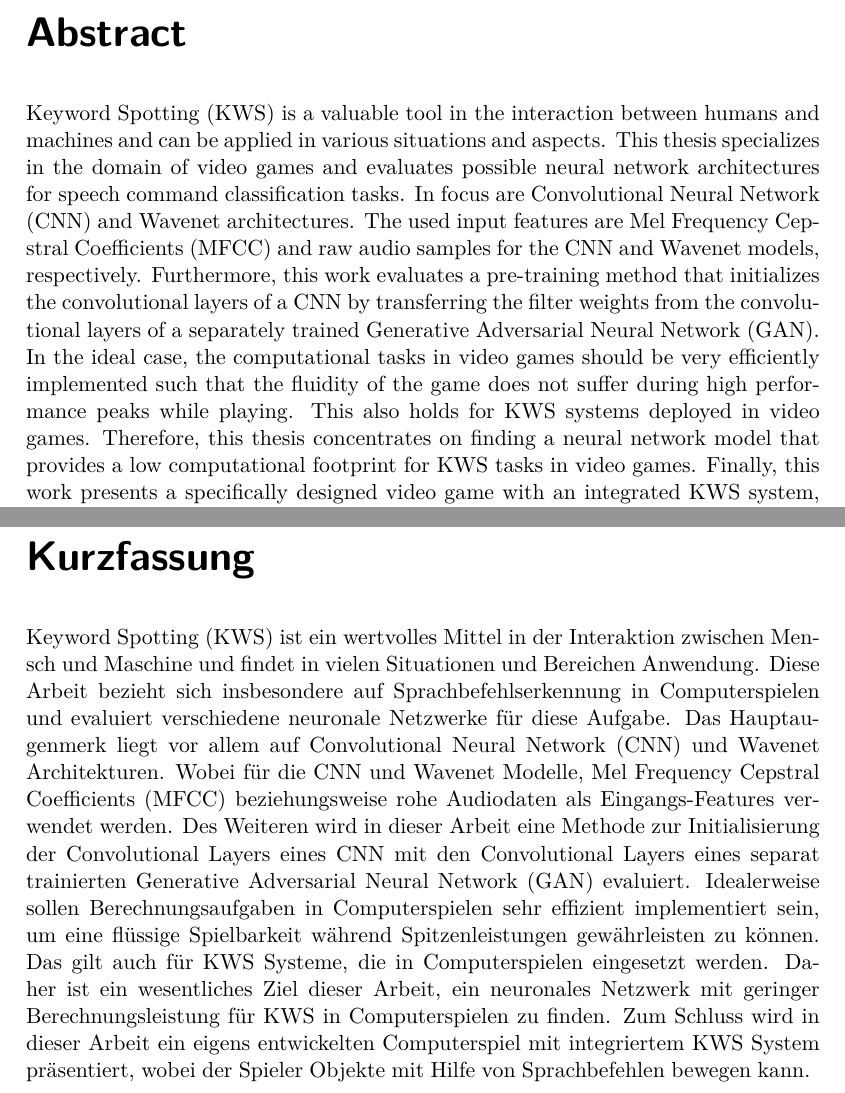
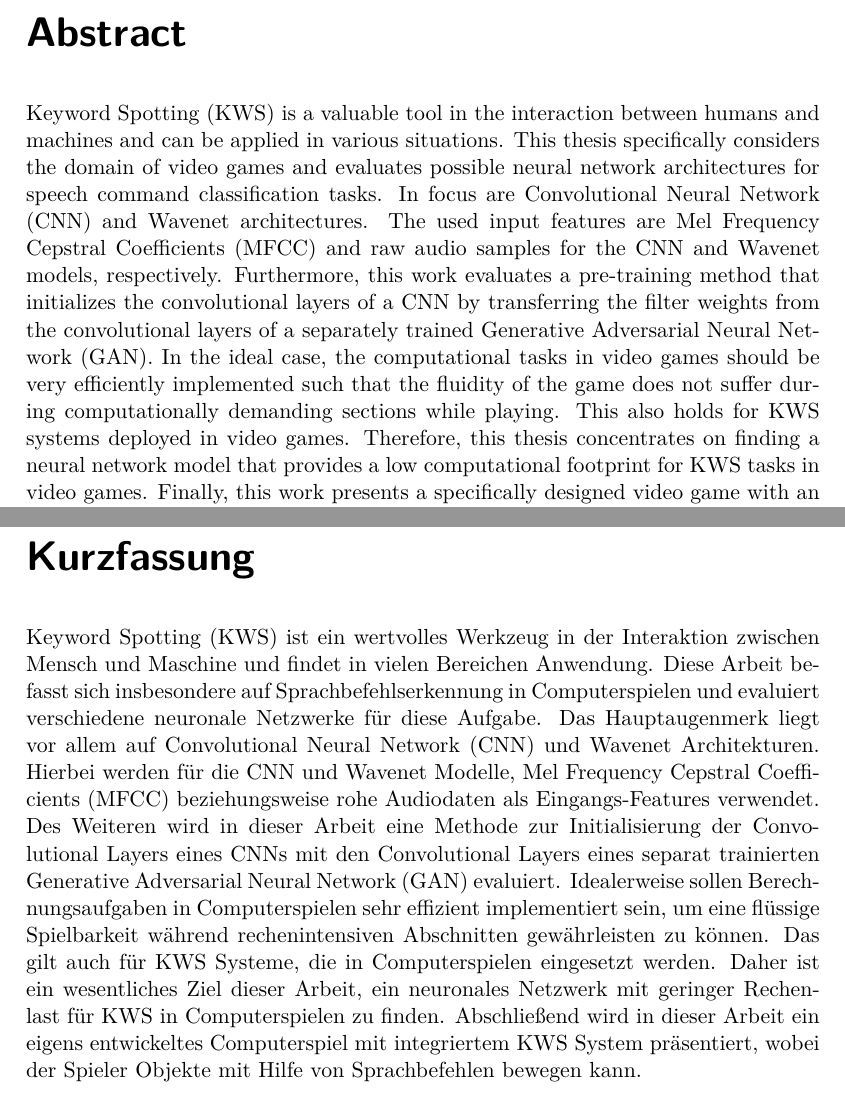
Before and after one commit to gartenschlaefer/kws_game, a LaTeX thesis (docu/thesis/thesis.tex, which reads docu/thesis/0_shards/abstract.tex): two parts of pages 5 and 7 of 136, joined at a grey line, cut so that both start at the same text. Compiled offline with pdfLaTeX.

Commit message:
proofread III: abstract

```diff
--- a/docu/thesis/0_shards/abstract.tex
+++ b/docu/thesis/0_shards/abstract.tex
@@ -2,12 +2,12 @@
 % abstract
 
 \chapter*{Abstract}\label{sec:shards_abstract}
-Keyword Spotting (KWS) is a valuable tool in the interaction between humans and machines and can be applied in various situations and aspects.
-This thesis specializes in the domain of video games and evaluates possible neural network architectures for speech command classification tasks.
+Keyword Spotting (KWS) is a valuable tool in the interaction between humans and machines and can be applied in various situations.
+This thesis specifically considers the domain of video games and evaluates possible neural network architectures for speech command classification tasks.
 In focus are Convolutional Neural Network (CNN) and Wavenet architectures.
 The used input features are Mel Frequency Cepstral Coefficients (MFCC) and raw audio samples for the CNN and Wavenet models, respectively.
 Furthermore, this work evaluates a pre-training method that initializes the convolutional layers of a CNN by transferring the filter weights from the convolutional layers of a separately trained Generative Adversarial Neural Network (GAN).
-In the ideal case, the computational tasks in video games should be very efficiently implemented such that the fluidity of the game does not suffer during high performance peaks while playing.
+In the ideal case, the computational tasks in video games should be very efficiently implemented such that the fluidity of the game does not suffer during computationally demanding sections while playing.
 This also holds for KWS systems deployed in video games.
 Therefore, this thesis concentrates on finding a neural network model that provides a low computational footprint for KWS tasks in video games.
 Finally, this work presents a specifically designed video game with an integrated KWS system, where the player is able to move objects by using speech commands.
@@ -17,12 +17,12 @@ Finally, this work presents a specifically designed video game with an integrate
 % german abstract
 
 \chapter*{Kurzfassung}
-Keyword Spotting (KWS) ist ein wertvolles Mittel in der Interaktion zwischen Mensch und Maschine und findet in vielen Situationen und Bereichen Anwendung.
-Diese Arbeit bezieht sich insbesondere auf Sprachbefehlserkennung in Computerspielen und evaluiert verschiedene neuronale Netzwerke für diese Aufgabe.
+Keyword Spotting (KWS) ist ein wertvolles Werkzeug in der Interaktion zwischen Mensch und Maschine und findet in vielen Bereichen Anwendung.
+Diese Arbeit befasst sich insbesondere auf Sprachbefehlserkennung in Computerspielen und evaluiert verschiedene neuronale Netzwerke für diese Aufgabe.
 Das Hauptaugenmerk liegt vor allem auf Convolutional Neural Network (CNN) und Wavenet Architekturen.
-Wobei für die CNN und Wavenet Modelle, Mel Frequency Cepstral Coefficients (MFCC) beziehungsweise rohe Audiodaten als Eingangs-Features verwendet werden.
-Des Weiteren wird in dieser Arbeit eine Methode zur Initialisierung der Convolutional Layers eines CNN mit den Convolutional Layers eines separat trainierten Generative Adversarial Neural Network (GAN) evaluiert.
-Idealerweise sollen Berechnungsaufgaben in Computerspielen sehr effizient implementiert sein, um eine flüssige Spielbarkeit während Spitzenleistungen gewährleisten zu können.
+Hierbei werden für die CNN und Wavenet Modelle, Mel Frequency Cepstral Coefficients (MFCC) beziehungsweise rohe Audiodaten als Eingangs-Features verwendet.
+Des Weiteren wird in dieser Arbeit eine Methode zur Initialisierung der Convolutional Layers eines CNNs mit den Convolutional Layers eines separat trainierten Generative Adversarial Neural Network (GAN) evaluiert.
+Idealerweise sollen Berechnungsaufgaben in Computerspielen sehr effizient implementiert sein, um eine flüssige Spielbarkeit während rechenintensiven Abschnitten gewährleisten zu können.
 Das gilt auch für KWS Systeme, die in Computerspielen eingesetzt werden.
-Daher ist ein wesentliches Ziel dieser Arbeit, ein neuronales Netzwerk mit geringer Berechnungsleistung für KWS in Computerspielen zu finden.
-Zum Schluss wird in dieser Arbeit ein eigens entwickelten Computerspiel mit integriertem KWS System präsentiert, wobei der Spieler Objekte mit Hilfe von Sprachbefehlen bewegen kann.
+Daher ist ein wesentliches Ziel dieser Arbeit, ein neuronales Netzwerk mit geringer Rechenlast für KWS in Computerspielen zu finden.
+Abschließend wird in dieser Arbeit ein eigens entwickeltes Computerspiel mit integriertem KWS System präsentiert, wobei der Spieler Objekte mit Hilfe von Sprachbefehlen bewegen kann.
```
Also changed, not shown: docu/thesis/0_shards/acknowledgement.tex (+1 -1 lines).
